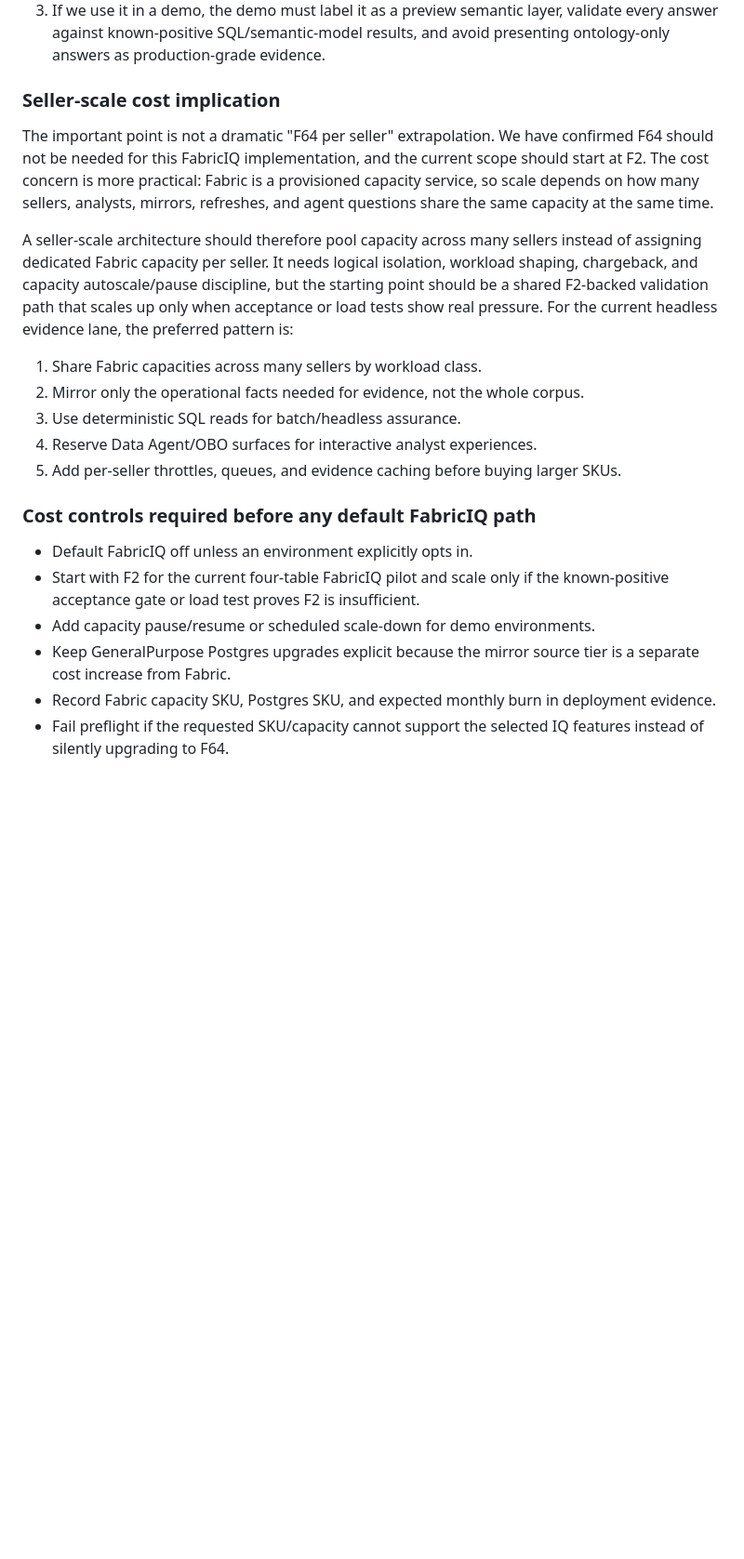
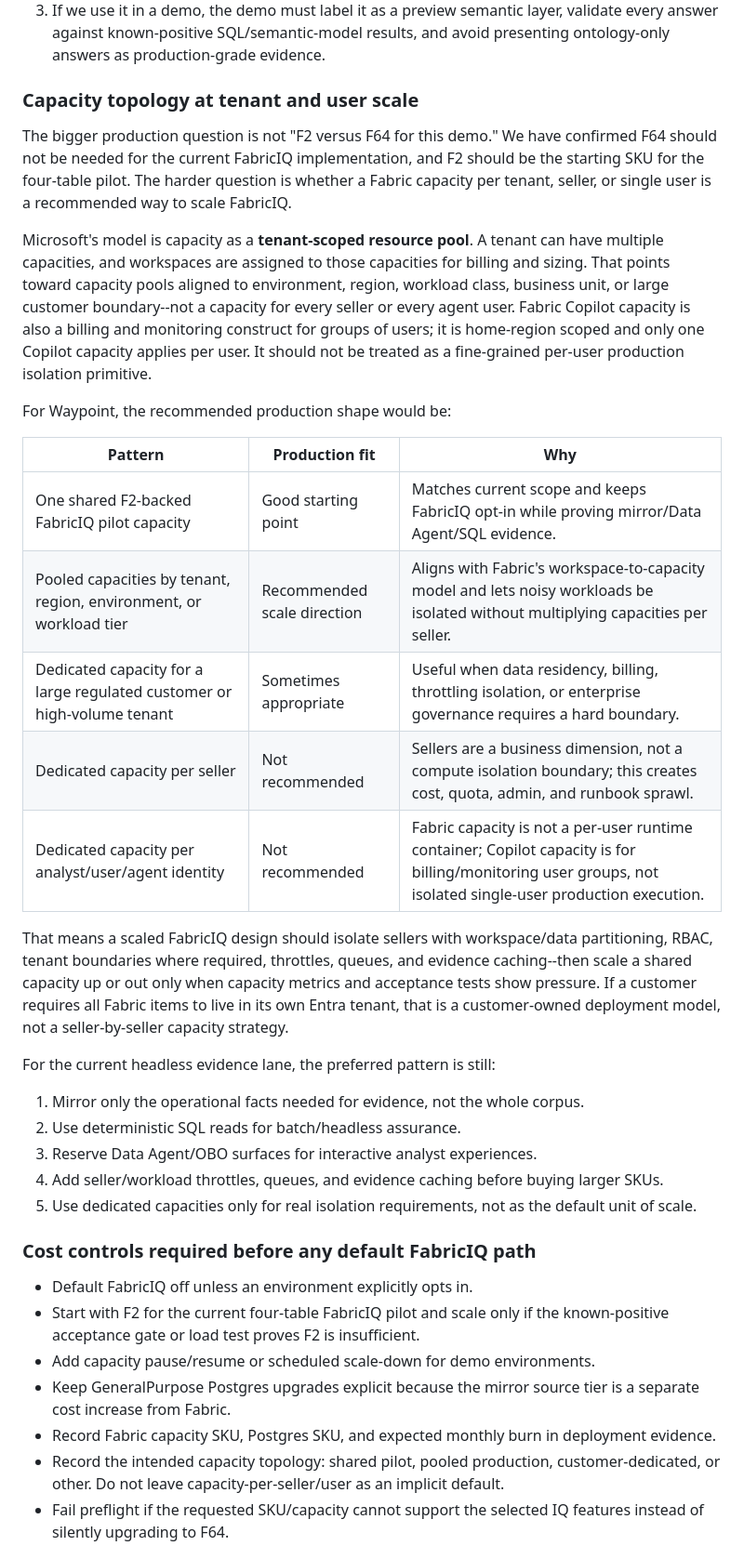
Before and after one commit to RicksterCDN/waypoint, a Markdown page: docs/iqs/fabriciq-deployment-review.md, the part around the change. Shown at 93% size. Drawn GitHub-style; blank space fills up the shorter version.

Commit message:
Clarify FabricIQ capacity topology
Co-authored-by: Copilot App <223556219+Copilot@users.noreply.github.com>

Copilot-Session: 7a60e37f-7bbd-4701-ad16-2d8396e18bd9

```diff
--- a/docs/iqs/fabriciq-deployment-review.md
+++ b/docs/iqs/fabriciq-deployment-review.md
@@ -273,27 +273,49 @@ The practical conclusion is:
    validate every answer against known-positive SQL/semantic-model results, and
    avoid presenting ontology-only answers as production-grade evidence.
 
-### Seller-scale cost implication
+### Capacity topology at tenant and user scale
 
-The important point is not a dramatic "F64 per seller" extrapolation. We have
-confirmed F64 should not be needed for this FabricIQ implementation, and the
-current scope should start at F2. The cost concern is more practical: Fabric is a
-provisioned capacity service, so scale depends on how many sellers, analysts,
-mirrors, refreshes, and agent questions share the same capacity at the same time.
+The bigger production question is not "F2 versus F64 for this demo." We have
+confirmed F64 should not be needed for the current FabricIQ implementation, and
+F2 should be the starting SKU for the four-table pilot. The harder question is
+whether a Fabric capacity per tenant, seller, or single user is a recommended
+way to scale FabricIQ.
 
-A seller-scale architecture should therefore pool capacity across many sellers
-instead of assigning dedicated Fabric capacity per seller. It needs logical
-isolation, workload shaping, chargeback, and capacity autoscale/pause discipline,
-but the starting point should be a shared F2-backed validation path that scales up
-only when acceptance or load tests show real pressure. For the current headless
-evidence lane, the preferred pattern is:
+Microsoft's model is capacity as a **tenant-scoped resource pool**. A tenant can
+have multiple capacities, and workspaces are assigned to those capacities for
+billing and sizing. That points toward capacity pools aligned to environment,
+region, workload class, business unit, or large customer boundary--not a capacity
+for every seller or every agent user. Fabric Copilot capacity is also a billing
+and monitoring construct for groups of users; it is home-region scoped and only
+one Copilot capacity applies per user. It should not be treated as a fine-grained
+per-user production isolation primitive.
 
-1. Share Fabric capacities across many sellers by workload class.
-2. Mirror only the operational facts needed for evidence, not the whole corpus.
-3. Use deterministic SQL reads for batch/headless assurance.
-4. Reserve Data Agent/OBO surfaces for interactive analyst experiences.
-5. Add per-seller throttles, queues, and evidence caching before buying larger
-   SKUs.
+For Waypoint, the recommended production shape would be:
+
+| Pattern | Production fit | Why |
+| --- | --- | --- |
+| One shared F2-backed FabricIQ pilot capacity | Good starting point | Matches current scope and keeps FabricIQ opt-in while proving mirror/Data Agent/SQL evidence. |
+| Pooled capacities by tenant, region, environment, or workload tier | Recommended scale direction | Aligns with Fabric's workspace-to-capacity model and lets noisy workloads be isolated without multiplying capacities per seller. |
+| Dedicated capacity for a large regulated customer or high-volume tenant | Sometimes appropriate | Useful when data residency, billing, throttling isolation, or enterprise governance requires a hard boundary. |
+| Dedicated capacity per seller | Not recommended | Sellers are a business dimension, not a compute isolation boundary; this creates cost, quota, admin, and runbook sprawl. |
+| Dedicated capacity per analyst/user/agent identity | Not recommended | Fabric capacity is not a per-user runtime container; Copilot capacity is for billing/monitoring user groups, not isolated single-user production execution. |
+
+That means a scaled FabricIQ design should isolate sellers with workspace/data
+partitioning, RBAC, tenant boundaries where required, throttles, queues, and
+evidence caching--then scale a shared capacity up or out only when capacity
+metrics and acceptance tests show pressure. If a customer requires all Fabric
+items to live in its own Entra tenant, that is a customer-owned deployment model,
+not a seller-by-seller capacity strategy.
+
+For the current headless evidence lane, the preferred pattern is still:
+
+1. Mirror only the operational facts needed for evidence, not the whole corpus.
+2. Use deterministic SQL reads for batch/headless assurance.
+3. Reserve Data Agent/OBO surfaces for interactive analyst experiences.
+4. Add seller/workload throttles, queues, and evidence caching before buying
+   larger SKUs.
+5. Use dedicated capacities only for real isolation requirements, not as the
+   default unit of scale.
 
 ### Cost controls required before any default FabricIQ path
 
@@ -305,6 +327,9 @@ evidence lane, the preferred pattern is:
   is a separate cost increase from Fabric.
 - Record Fabric capacity SKU, Postgres SKU, and expected monthly burn in
   deployment evidence.
+- Record the intended capacity topology: shared pilot, pooled production,
+  customer-dedicated, or other. Do not leave capacity-per-seller/user as an
+  implicit default.
 - Fail preflight if the requested SKU/capacity cannot support the selected IQ
   features instead of silently upgrading to F64.
 
```
